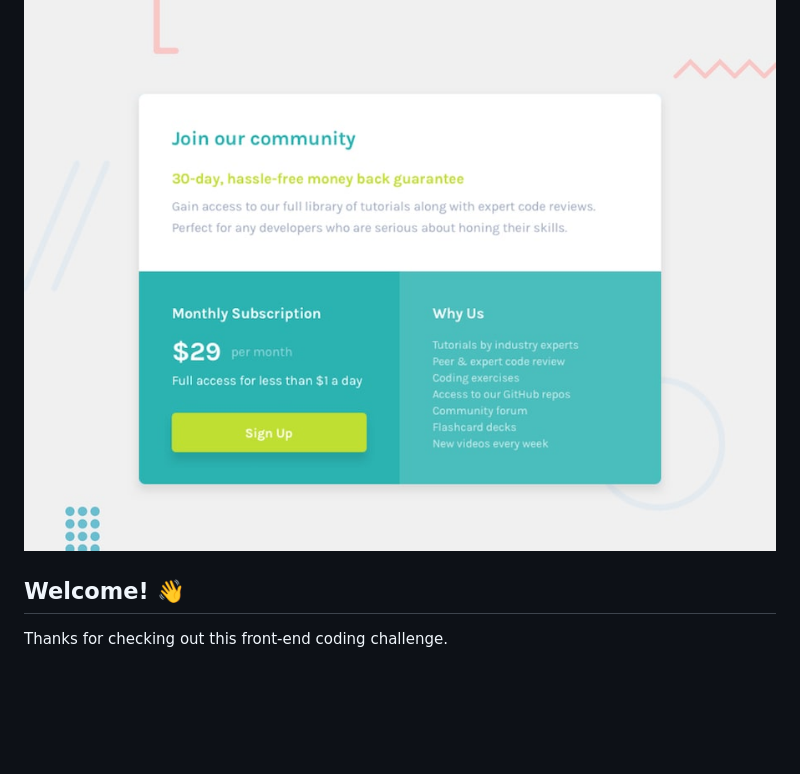
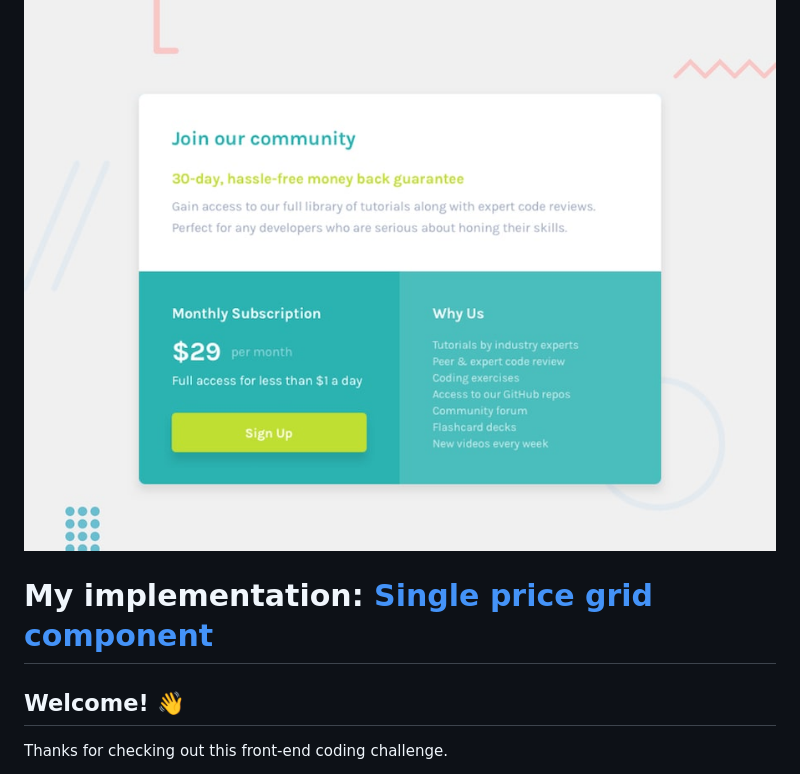
Before and after one commit to macrespo42/single-grid-price-component, a Markdown page: README.md, the part around the change. Rendered like a GitHub page; blank space fills up the shorter version.

Commit message:
feat: add live link in readme

```diff
--- a/README.md
+++ b/README.md
@@ -1,6 +1,8 @@
 # Frontend Mentor - Single price grid component
 
 ![Design preview for the Single price grid component coding challenge](./design/desktop-preview.jpg)
+
+# My implementation: [Single price grid component]('https://single-grid-price-component-roan.vercel.app/')
 
 ## Welcome! 👋
 
```
